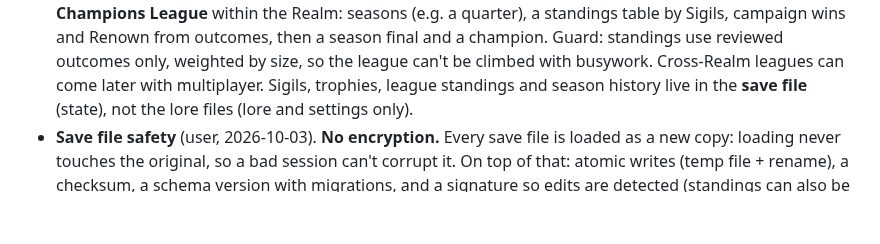
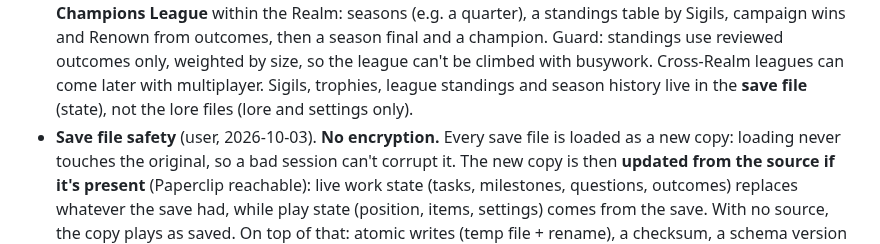
Before and after one commit to thenewurbankid-web/claude_quest, a Markdown page: PLAN-engine.md, the part around the change. Rendered like a GitHub page; blank space fills up the shorter version.

Commit message:
PLAN-engine: loaded save copies sync from the source when it's present
Co-Authored-By: Claude Opus 5.5 <noreply@anthropic.com>

```diff
--- a/PLAN-engine.md
+++ b/PLAN-engine.md
@@ -39,7 +39,9 @@ milestone's dungeon.**
   Sigils, trophies, league standings and season history live in the **save file** (state), not the lore files
   (lore and settings only).
 - **Save file safety** (user, 2026-10-03). **No encryption.** Every save file is loaded as a new copy: loading never
-  touches the original, so a bad session can't corrupt it. On top of that: atomic writes (temp file + rename), a
+  touches the original, so a bad session can't corrupt it. The new copy is then **updated from the source if it's present**
+  (Paperclip reachable): live work state (tasks, milestones, questions, outcomes) replaces whatever the save had,
+  while play state (position, items, settings) comes from the save. With no source, the copy plays as saved. On top of that: atomic writes (temp file + rename), a
   checksum, a schema version with migrations, and a signature so edits are detected (standings can also be
   re-checked against Paperclip outcomes). Built with saves in M8.
 - **In real life:** projects ship with the human in the loop at the right moments. Agents spend less time blocked,
```
